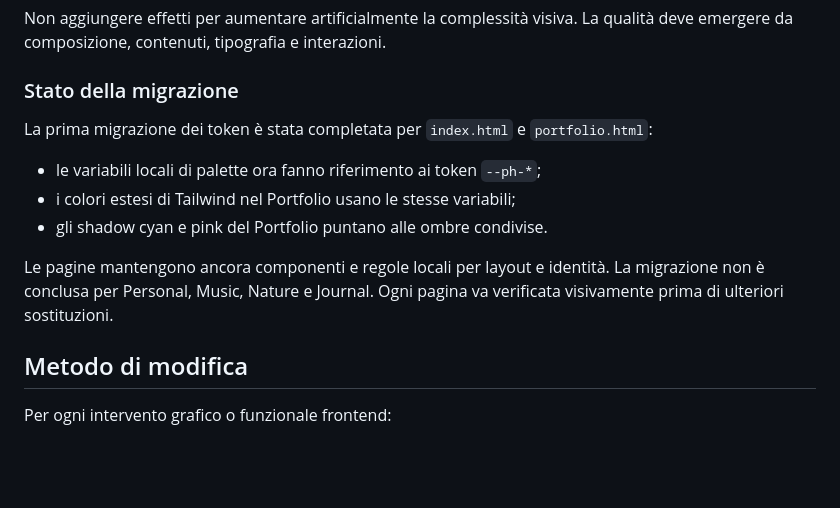
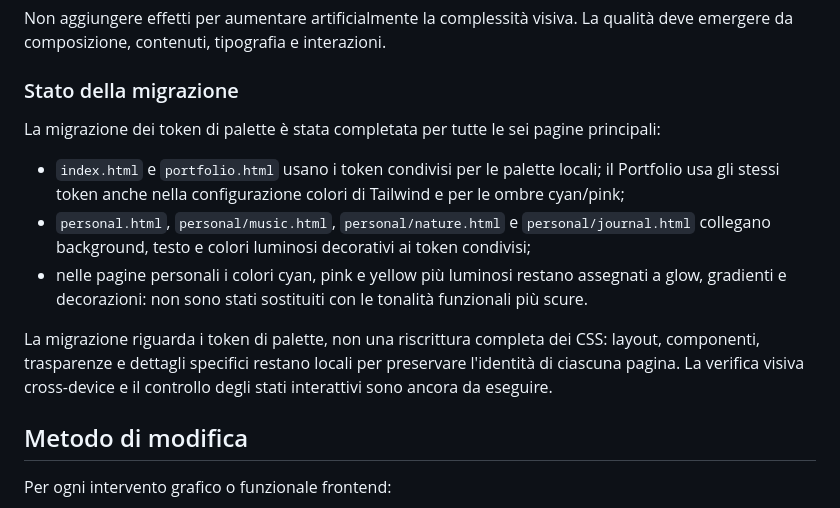
Before and after one commit to marco-scatassi/marco-scatassi.github.io, a Markdown page: README.md, the part around the change. GitHub-like rendering; blank space fills up the shorter version.

Commit message:
Document completion of shared palette token migration

```diff
--- a/README.md
+++ b/README.md
@@ -177,12 +177,12 @@ Non aggiungere effetti per aumentare artificialmente la complessità visiva. La
 
 ### Stato della migrazione
 
-La prima migrazione dei token è stata completata per `index.html` e `portfolio.html`:
-- le variabili locali di palette ora fanno riferimento ai token `--ph-*`;
-- i colori estesi di Tailwind nel Portfolio usano le stesse variabili;
-- gli shadow cyan e pink del Portfolio puntano alle ombre condivise.
+La migrazione dei token di palette è stata completata per tutte le sei pagine principali:
+- `index.html` e `portfolio.html` usano i token condivisi per le palette locali; il Portfolio usa gli stessi token anche nella configurazione colori di Tailwind e per le ombre cyan/pink;
+- `personal.html`, `personal/music.html`, `personal/nature.html` e `personal/journal.html` collegano background, testo e colori luminosi decorativi ai token condivisi;
+- nelle pagine personali i colori cyan, pink e yellow più luminosi restano assegnati a glow, gradienti e decorazioni: non sono stati sostituiti con le tonalità funzionali più scure.
 
-Le pagine mantengono ancora componenti e regole locali per layout e identità. La migrazione non è conclusa per Personal, Music, Nature e Journal. Ogni pagina va verificata visivamente prima di ulteriori sostituzioni.
+La migrazione riguarda i token di palette, non una riscrittura completa dei CSS: layout, componenti, trasparenze e dettagli specifici restano locali per preservare l'identità di ciascuna pagina. La verifica visiva cross-device e il controllo degli stati interattivi sono ancora da eseguire.
 
 ## Metodo di modifica
 
```
